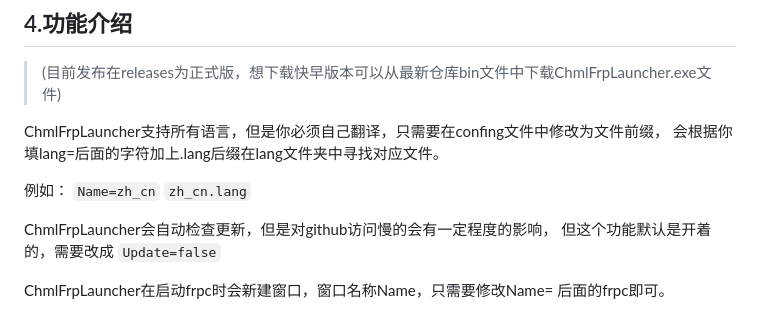
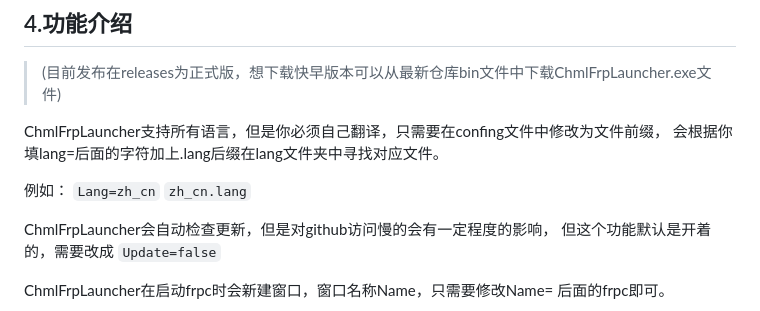
Before and after one commit to Qianyiaz/ChmlFrpLauncher, a Markdown page: README.md, the part around the change. Drawn GitHub-style.

Commit message:
更新 README.md

```diff
--- a/README.md
+++ b/README.md
@@ -47,7 +47,7 @@
   ChmlFrpLauncher支持所有语言，但是你必须自己翻译，只需要在confing文件中修改为文件前缀，
 会根据你填lang=后面的字符加上.lang后缀在lang文件夹中寻找对应文件。
 
-例如： `Name=zh_cn`  `zh_cn.lang`
+例如： `Lang=zh_cn`  `zh_cn.lang`
 
   ChmlFrpLauncher会自动检查更新，但是对github访问慢的会有一定程度的影响，
 但这个功能默认是开着的，需要改成 `Update=false`
```
